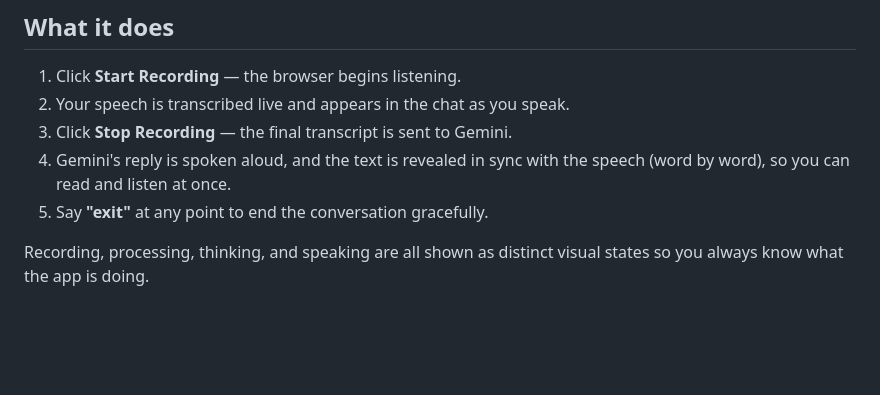
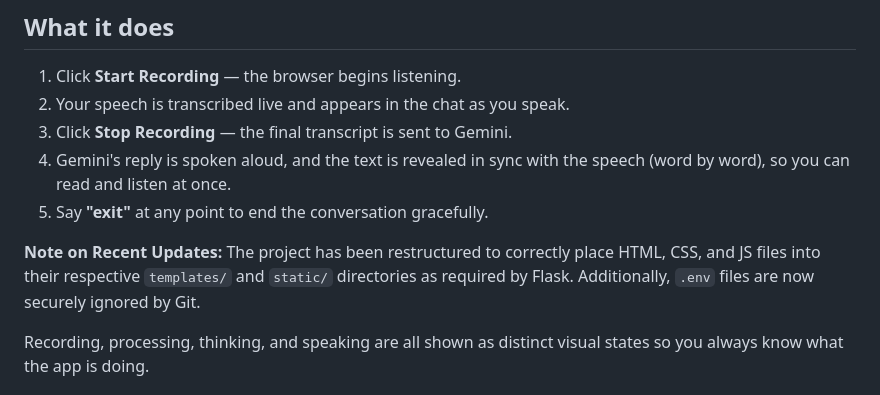
Before and after one commit to Tejas-esol/Test, a Markdown page: Voice Assistant/README.md, the part around the change. Drawn GitHub-style; blank space fills up the shorter version.

Commit message:
docs: Update README files to reflect recent bugfixes and env setup

```diff
--- a/Voice Assistant/README.md
+++ b/Voice Assistant/README.md
@@ -14,6 +14,8 @@ architecture"** at the bottom for the reasoning.
 4. Gemini's reply is spoken aloud, and the text is revealed in sync with
    the speech (word by word), so you can read and listen at once.
 5. Say **"exit"** at any point to end the conversation gracefully.
+
+**Note on Recent Updates:** The project has been restructured to correctly place HTML, CSS, and JS files into their respective `templates/` and `static/` directories as required by Flask. Additionally, `.env` files are now securely ignored by Git.
 
 Recording, processing, thinking, and speaking are all shown as distinct
 visual states so you always know what the app is doing.
```
Also changed, not shown: HospitalManagement/README.md (+5 -4 lines).
